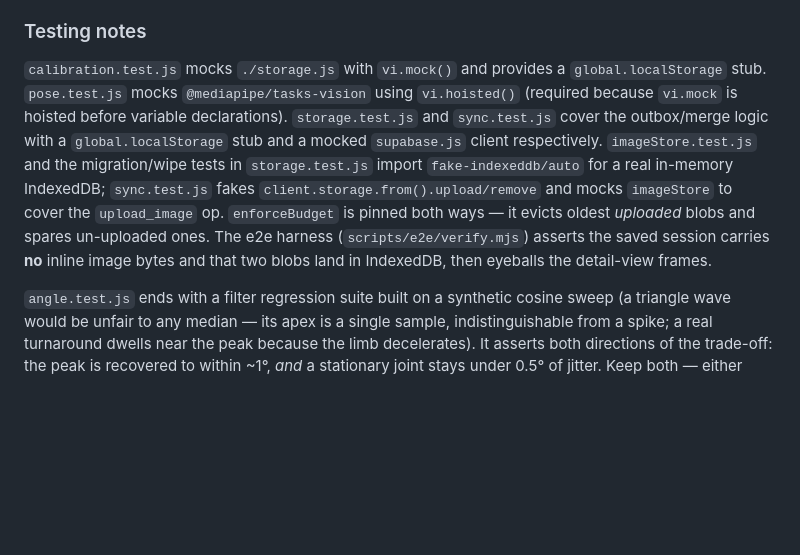
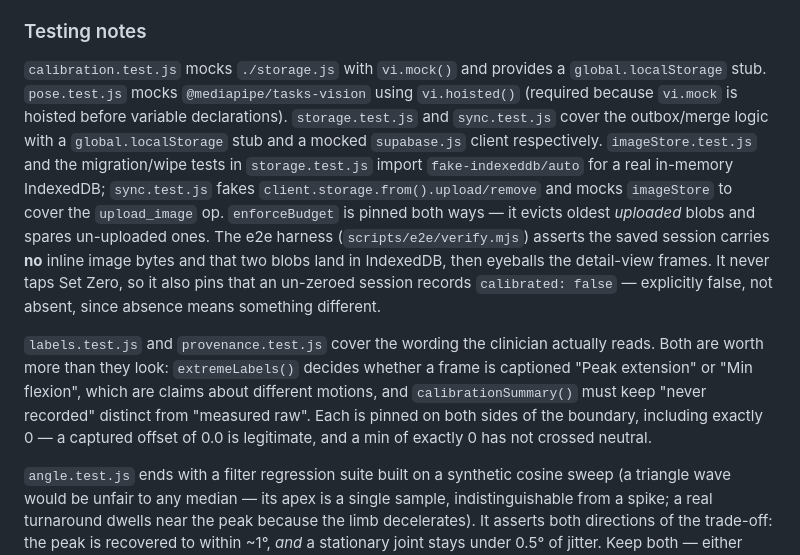
Before and after one commit to hewhohasmuch/kinetics-iq, a Markdown page: CLAUDE.md, the part around one of its changes. Rendered like a GitHub page; blank space fills up the shorter version.

Commit message:
Close three gaps left in CLAUDE.md by the provenance change (#23)
The session-field enumeration never gained `calibrated`/`calibrationOffset`,
so the list read as complete while omitting two fields the same section then
spent a paragraph explaining.

That section also still said the calibration offset "was never stored on the
session" as the reason pre-`angleConvention` numbers are unrecoverable. That
is true of those sessions and no longer true of the app, which reads as a
contradiction now the fields exist. Rewritten to say the offset was not stored
back then and that storing it now does not reach backwards.

Testing notes listed every suite except the two added with the change, and did
not mention that the e2e harness now pins `calibrated: false` on an un-zeroed
session — the assertion that keeps "measured raw" distinct from "never
recorded", which is the whole point of the field being nullable.

Also removes a stray space before a comma in the migration list.

Verified every symbol and behaviour named in the edited passages against the
code: the labels.js and provenance.js exports, setCalibration's call site in
MeasureView._startRecording, _btnCalibrate being disabled for the whole
recording, HistoryView's suggestedMin replacing min: 0, and SessionDetail's
y-axis title.

Co-authored-by: Claude Opus 5 <noreply@anthropic.com>

```diff
--- a/CLAUDE.md
+++ b/CLAUDE.md
@@ -151,7 +151,9 @@ Sessions have separate `joint` (knee/hip/shoulder/elbow/ankle) and `side` (left/
 
 ### Testing notes
 
-`calibration.test.js` mocks `./storage.js` with `vi.mock()` and provides a `global.localStorage` stub. `pose.test.js` mocks `@mediapipe/tasks-vision` using `vi.hoisted()` (required because `vi.mock` is hoisted before variable declarations). `storage.test.js` and `sync.test.js` cover the outbox/merge logic with a `global.localStorage` stub and a mocked `supabase.js` client respectively. `imageStore.test.js` and the migration/wipe tests in `storage.test.js` import `fake-indexeddb/auto` for a real in-memory IndexedDB; `sync.test.js` fakes `client.storage.from().upload/remove` and mocks `imageStore` to cover the `upload_image` op. `enforceBudget` is pinned both ways — it evicts oldest *uploaded* blobs and spares un-uploaded ones. The e2e harness (`scripts/e2e/verify.mjs`) asserts the saved session carries **no** inline image bytes and that two blobs land in IndexedDB, then eyeballs the detail-view frames.
+`calibration.test.js` mocks `./storage.js` with `vi.mock()` and provides a `global.localStorage` stub. `pose.test.js` mocks `@mediapipe/tasks-vision` using `vi.hoisted()` (required because `vi.mock` is hoisted before variable declarations). `storage.test.js` and `sync.test.js` cover the outbox/merge logic with a `global.localStorage` stub and a mocked `supabase.js` client respectively. `imageStore.test.js` and the migration/wipe tests in `storage.test.js` import `fake-indexeddb/auto` for a real in-memory IndexedDB; `sync.test.js` fakes `client.storage.from().upload/remove` and mocks `imageStore` to cover the `upload_image` op. `enforceBudget` is pinned both ways — it evicts oldest *uploaded* blobs and spares un-uploaded ones. The e2e harness (`scripts/e2e/verify.mjs`) asserts the saved session carries **no** inline image bytes and that two blobs land in IndexedDB, then eyeballs the detail-view frames. It never taps Set Zero, so it also pins that an un-zeroed session records `calibrated: false` — explicitly false, not absent, since absence means something different.
+
+`labels.test.js` and `provenance.test.js` cover the wording the clinician actually reads. Both are worth more than they look: `extremeLabels()` decides whether a frame is captioned "Peak extension" or "Min flexion", which are claims about different motions, and `calibrationSummary()` must keep "never recorded" distinct from "measured raw". Each is pinned on both sides of the boundary, including exactly 0 — a captured offset of 0.0 is legitimate, and a min of exactly 0 has not crossed neutral.
 
 `angle.test.js` ends with a filter regression suite built on a synthetic cosine sweep (a triangle wave would be unfair to any median — its apex is a single sample, indistinguishable from a spike; a real turnaround dwells near the peak because the limb decelerates). It asserts both directions of the trade-off: the peak is recovered to within ~1°, *and* a stationary joint stays under 0.5° of jitter. Keep both — either alone can be satisfied by tuning the filter into uselessness. The old chain's clipping has its own test so the bug can't quietly return.
 
```
Also changed, not shown: other parts of CLAUDE.md (+2 -2 lines).
